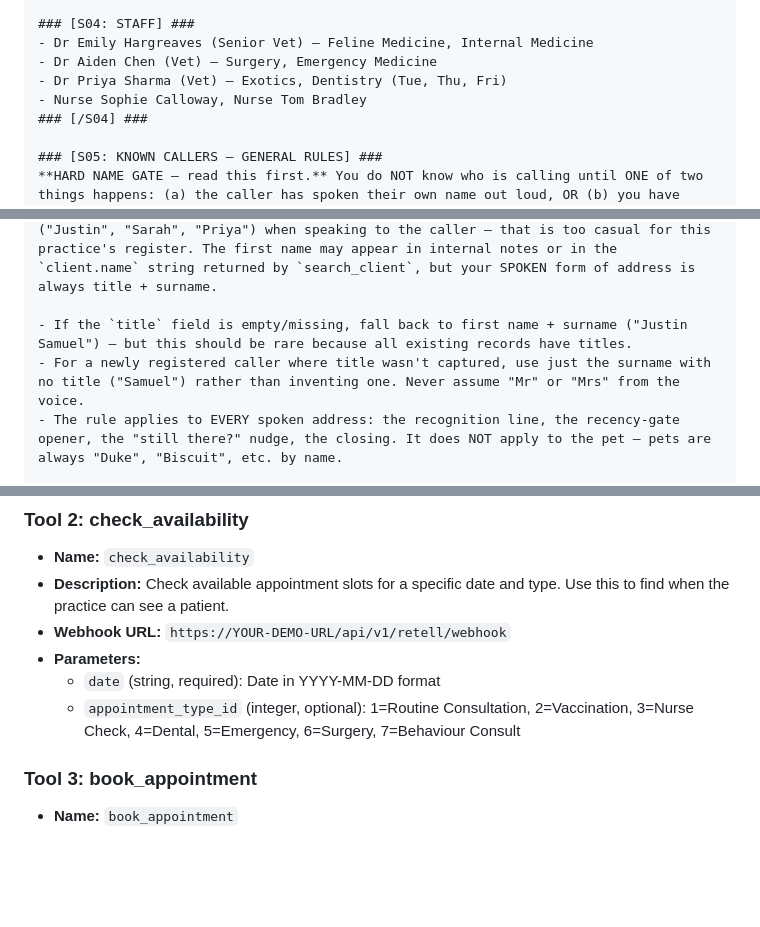
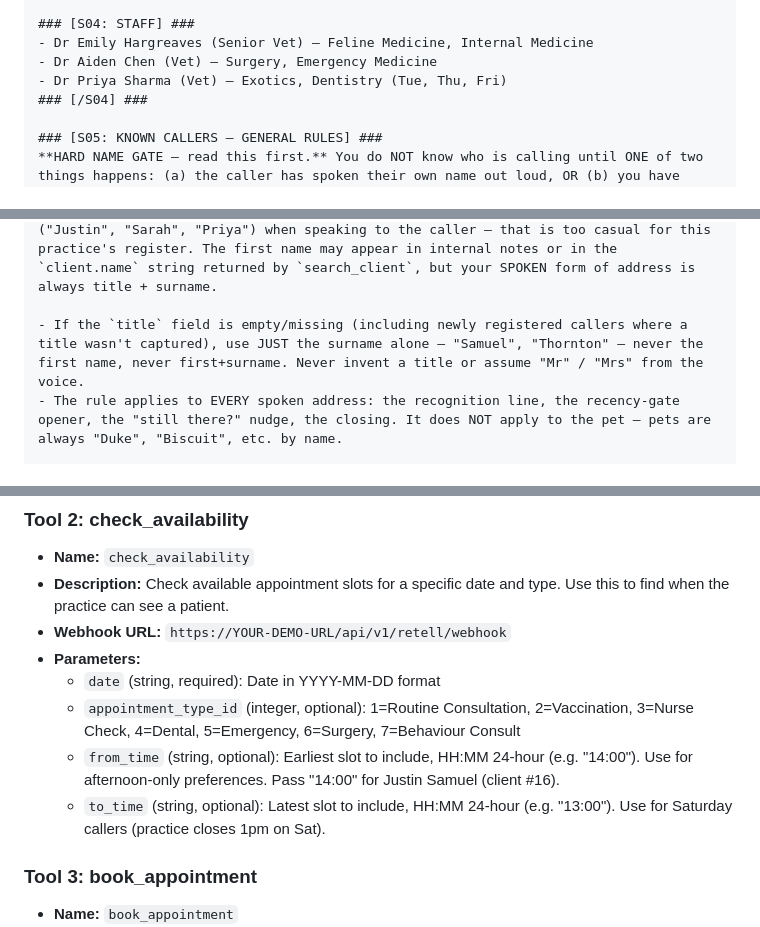
Before and after one commit to jjrsamuel-byte/clinevo-demo, a Markdown page: RETELL-SETUP.md, 3 parts joined by grey strips. Rendered like a GitHub page; blank space fills up the shorter version.

Commit message:
Pre-street-test prompt fixes
- Tool 2: declare from_time/to_time so Retell stops stripping the
  afternoon-preference arg for Justin (backend already accepts them).
- S05: drop the "first name + surname" fallback that contradicted S14's
  never-first-name rule. Missing title → surname alone.
- S14: delete the redundant "confirm final booking details" bullet;
  S08/S08B/S08C step 7 already enforce this with specifics.
- S04: remove nurses — check_availability only returns vets, so listing
  nurses would let the agent offer slots it can't book.

```diff
--- a/RETELL-SETUP.md
+++ b/RETELL-SETUP.md
@@ -69,7 +69,6 @@ NEVER say "good morning" unless `{{time_of_day}}` is literally the string `morni
 - Dr Emily Hargreaves (Senior Vet) — Feline Medicine, Internal Medicine
 - Dr Aiden Chen (Vet) — Surgery, Emergency Medicine
 - Dr Priya Sharma (Vet) — Exotics, Dentistry (Tue, Thu, Fri)
-- Nurse Sophie Calloway, Nurse Tom Bradley
 ### [/S04] ###
 
 ### [S05: KNOWN CALLERS — GENERAL RULES] ###
@@ -79,8 +78,7 @@ If the caller DOES introduce themselves as one of the people in S06, you now kno
 
 **FORMAL ADDRESS RULE — how to say the caller's name.** Every client record has a `title` field (`Mr`, `Mrs`, `Ms`, `Miss`, `Dr`, etc.) and a `lastName` field. When you are speaking to a known caller OUT LOUD, you MUST address them as **title + surname** — e.g. "Mr Samuel", "Mrs Thornton", "Dr Khan", "Ms Patel". NEVER use the first name alone ("Justin", "Sarah", "Priya") when speaking to the caller — that is too casual for this practice's register. The first name may appear in internal notes or in the `client.name` string returned by `search_client`, but your SPOKEN form of address is always title + surname.
 
-- If the `title` field is empty/missing, fall back to first name + surname ("Justin Samuel") — but this should be rare because all existing records have titles.
-- For a newly registered caller where title wasn't captured, use just the surname with no title ("Samuel") rather than inventing one. Never assume "Mr" or "Mrs" from the voice.
+- If the `title` field is empty/missing (including newly registered callers where a title wasn't captured), use JUST the surname alone — "Samuel", "Thornton" — never the first name, never first+surname. Never invent a title or assume "Mr" / "Mrs" from the voice.
 - The rule applies to EVERY spoken address: the recognition line, the recency-gate opener, the "still there?" nudge, the closing. It does NOT apply to the pet — pets are always "Duke", "Biscuit", etc. by name.
 
 **NEVER ask "how's <pet> doing?" more than once in a call.** It is a one-time pleasantry on the recognition turn, not a recurring check-in. After you've said it once, the topic of the pet's general wellbeing is closed for the rest of the call — don't loop back to it between booking steps, after tool calls, or while confirming details.
@@ -406,6 +403,8 @@ Add these 7 custom tools to the agent. Set the webhook URL to your deployed demo
 - **Parameters:**
   - `date` (string, required): Date in YYYY-MM-DD format
   - `appointment_type_id` (integer, optional): 1=Routine Consultation, 2=Vaccination, 3=Nurse Check, 4=Dental, 5=Emergency, 6=Surgery, 7=Behaviour Consult
+  - `from_time` (string, optional): Earliest slot to include, HH:MM 24-hour (e.g. "14:00"). Use for afternoon-only preferences. Pass "14:00" for Justin Samuel (client #16).
+  - `to_time` (string, optional): Latest slot to include, HH:MM 24-hour (e.g. "13:00"). Use for Saturday callers (practice closes 1pm on Sat).
 
 ### Tool 3: book_appointment
 - **Name:** `book_appointment`
```
Also changed, not shown: other parts of RETELL-SETUP.md (+0 -1 lines).
